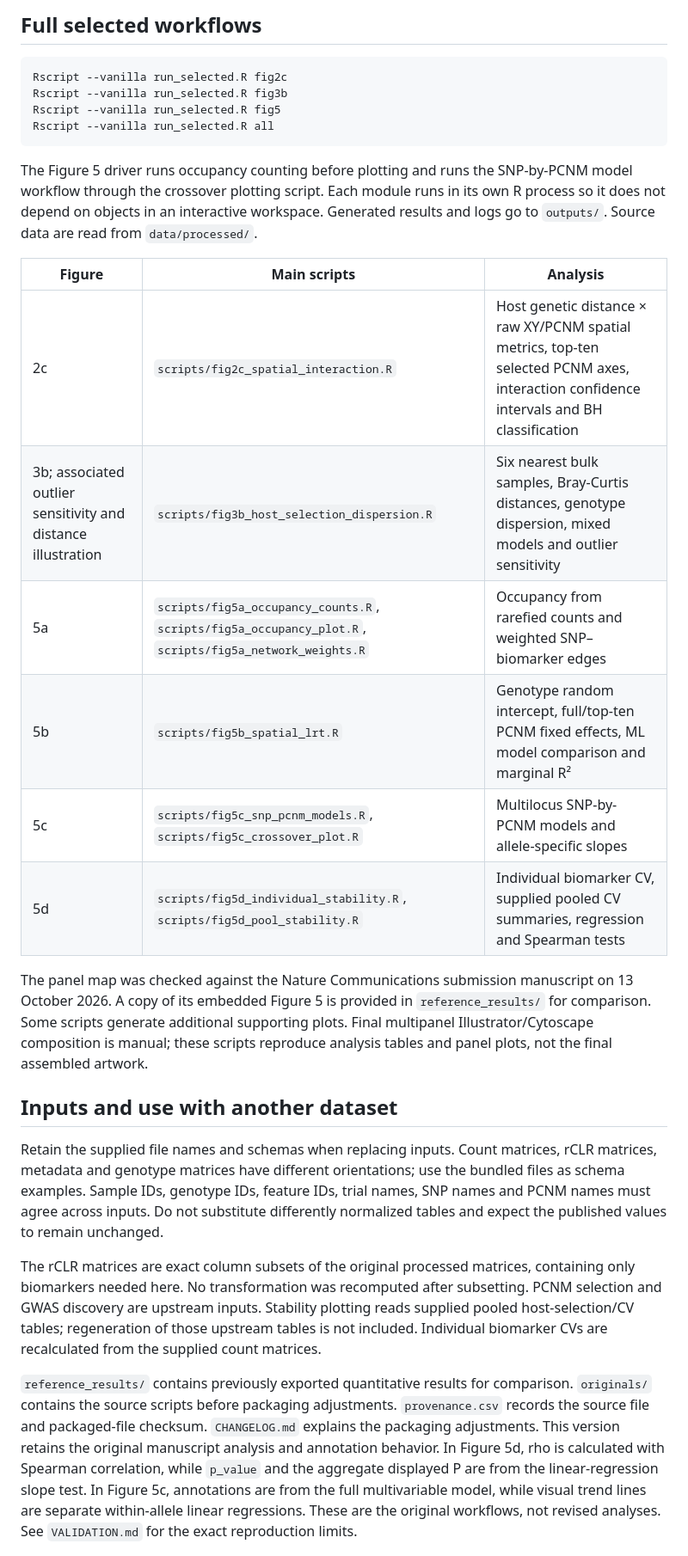
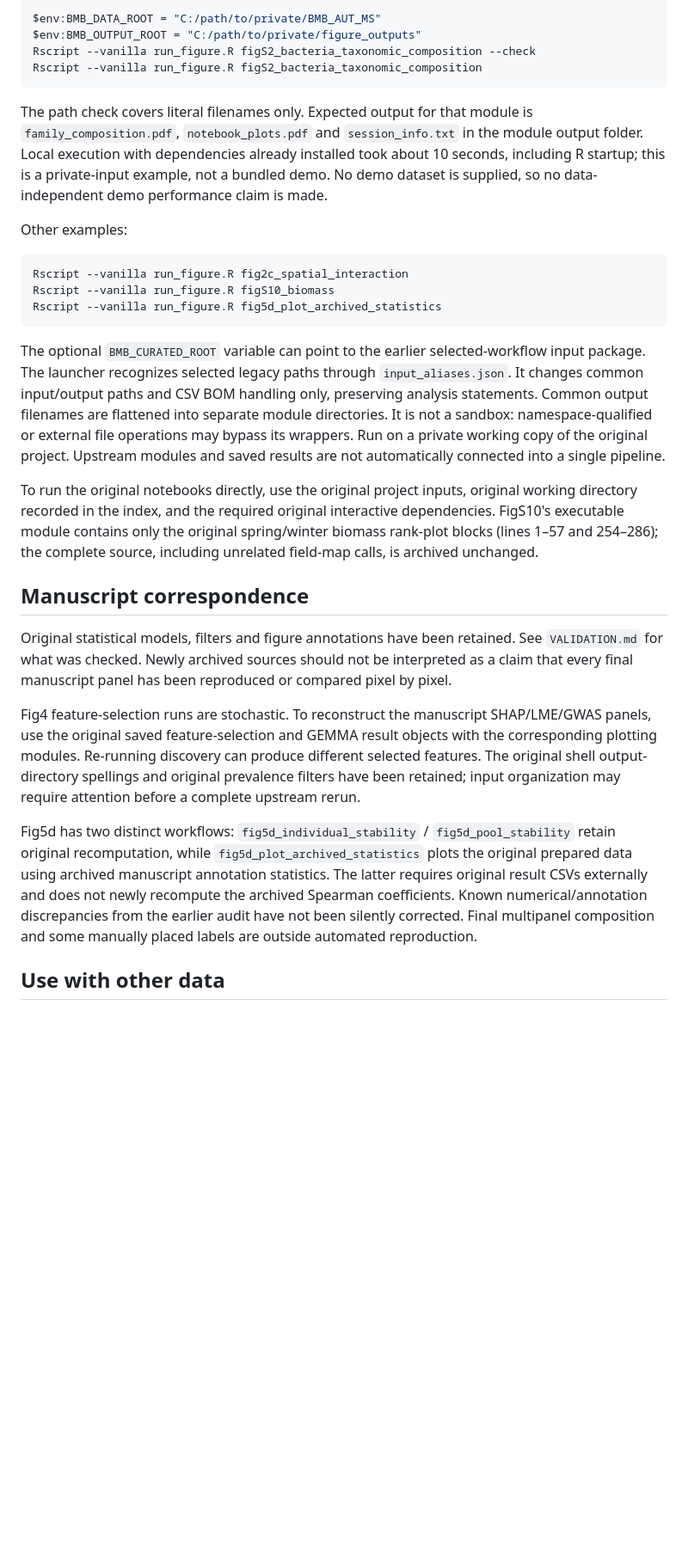
Before and after one commit to dmh1214/BMB_Spatially-variable-barley-root-microbiomes, a Markdown page: README.md, the part around one of its changes. Shown at 86% size. GitHub-like rendering; blank space fills up the shorter version.

````diff
--- a/README.md
+++ b/README.md
@@ -35,31 +49,32 @@ The demo uses the supplied real genotype-level summary table to regenerate the p
 
-## Full selected workflows
+```powershell
+$env:BMB_DATA_ROOT = "C:/path/to/private/BMB_AUT_MS"
+$env:BMB_OUTPUT_ROOT = "C:/path/to/private/figure_outputs"
+Rscript --vanilla run_figure.R figS2_bacteria_taxonomic_composition --check
+Rscript --vanilla run_figure.R figS2_bacteria_taxonomic_composition
+```
+
+The path check covers literal filenames only. Expected output for that module is `family_composition.pdf`, `notebook_plots.pdf` and `session_info.txt` in the module output folder. Local execution with dependencies already installed took about 10 seconds, including R startup; this is a private-input example, not a bundled demo. No demo dataset is supplied, so no data-independent demo performance claim is made.
+
+Other examples:
 
 ```text
-Rscript --vanilla run_selected.R fig2c
-Rscript --vanilla run_selected.R fig3b
-Rscript --vanilla run_selected.R fig5
-Rscript --vanilla run_selected.R all
+Rscript --vanilla run_figure.R fig2c_spatial_interaction
+Rscript --vanilla run_figure.R figS10_biomass
+Rscript --vanilla run_figure.R fig5d_plot_archived_statistics
 ```
 
-The Figure 5 driver runs occupancy counting before plotting and runs the SNP-by-PCNM model workflow through the crossover plotting script. Each module runs in its own R process so it does not depend on objects in an interactive workspace. Generated results and logs go to `outputs/`. Source data are read from `data/processed/`.
+The optional `BMB_CURATED_ROOT` variable can point to the earlier selected-workflow input package. The launcher recognizes selected legacy paths through `input_aliases.json`. It changes common input/output paths and CSV BOM handling only, preserving analysis statements. Common output filenames are flattened into separate module directories. It is not a sandbox: namespace-qualified or external file operations may bypass its wrappers. Run on a private working copy of the original project. Upstream modules and saved results are not automatically connected into a single pipeline.
 
-| Figure | Main scripts | Analysis |
-|---|---|---|
-| 2c | `scripts/fig2c_spatial_interaction.R` | Host genetic distance × raw XY/PCNM spatial metrics, top-ten selected PCNM axes, interaction confidence intervals and BH classification |
-| 3b; associated outlier sensitivity and distance illustration | `scripts/fig3b_host_selection_dispersion.R` | Six nearest bulk samples, Bray-Curtis distances, genotype dispersion, mixed models and outlier sensitivity |
-| 5a | `scripts/fig5a_occupancy_counts.R`, `scripts/fig5a_occupancy_plot.R`, `scripts/fig5a_network_weights.R` | Occupancy from rarefied counts and weighted SNP–biomarker edges |
-| 5b | `scripts/fig5b_spatial_lrt.R` | Genotype random intercept, full/top-ten PCNM fixed effects, ML model comparison and marginal R² |
-| 5c | `scripts/fig5c_snp_pcnm_models.R`, `scripts/fig5c_crossover_plot.R` | Multilocus SNP-by-PCNM models and allele-specific slopes |
-| 5d | `scripts/fig5d_individual_stability.R`, `scripts/fig5d_pool_stability.R` | Individual biomarker CV, supplied pooled CV summaries, regression and Spearman tests |
+To run the original notebooks directly, use the original project inputs, original working directory recorded in the index, and the required original interactive dependencies. FigS10's executable module contains only the original spring/winter biomass rank-plot blocks (lines 1–57 and 254–286); the complete source, including unrelated field-map calls, is archived unchanged.
 
-The panel map was checked against the Nature Communications submission manuscript on 13 October 2026. A copy of its embedded Figure 5 is provided in `reference_results/` for comparison. Some scripts generate additional supporting plots. Final multipanel Illustrator/Cytoscape composition is manual; these scripts reproduce analysis tables and panel plots, not the final assembled artwork.
+## Manuscript correspondence
 
-## Inputs and use with another dataset
+Original statistical models, filters and figure annotations have been retained. See `VALIDATION.md` for what was checked. Newly archived sources should not be interpreted as a claim that every final manuscript panel has been reproduced or compared pixel by pixel.
 
-Retain the supplied file names and schemas when replacing inputs. Count matrices, rCLR matrices, metadata and genotype matrices have different orientations; use the bundled files as schema examples. Sample IDs, genotype IDs, feature IDs, trial names, SNP names and PCNM names must agree across inputs. Do not substitute differently normalized tables and expect the published values to remain unchanged.
+Fig4 feature-selection runs are stochastic. To reconstruct the manuscript SHAP/LME/GWAS panels, use the original saved feature-selection and GEMMA result objects with the corresponding plotting modules. Re-running discovery can produce different selected features. The original shell output-directory spellings and original prevalence filters have been retained; input organization may require attention before a complete upstream rerun.
 
-The rCLR matrices are exact column subsets of the original processed matrices, containing only biomarkers needed here. No transformation was recomputed after subsetting. PCNM selection and GWAS discovery are upstream inputs. Stability plotting reads supplied pooled host-selection/CV tables; regeneration of those upstream tables is not included. Individual biomarker CVs are recalculated from the supplied count matrices.
+Fig5d has two distinct workflows: `fig5d_individual_stability` / `fig5d_pool_stability` retain original recomputation, while `fig5d_plot_archived_statistics` plots the original prepared data using archived manuscript annotation statistics. The latter requires original result CSVs externally and does not newly recompute the archived Spearman coefficients. Known numerical/annotation discrepancies from the earlier audit have not been silently corrected. Final multipanel composition and some manually placed labels are outside automated reproduction.
 
-`reference_results/` contains previously exported quantitative results for comparison. `originals/` contains the source scripts before packaging adjustments. `provenance.csv` records the source file and packaged-file checksum. `CHANGELOG.md` explains the packaging adjustments. This version retains the original manuscript analysis and annotation behavior. In Figure 5d, rho is calculated with Spearman correlation, while `p_value` and the aggregate displayed P are from the linear-regression slope test. In Figure 5c, annotations are from the full multivariable model, while visual trend lines are separate within-allele linear regressions. These are the original workflows, not revised analyses. See `VALIDATION.md` for the exact reproduction limits.
+## Use with other data
 
````
Also changed, not shown: other parts of README.md (+29 -23 lines).
